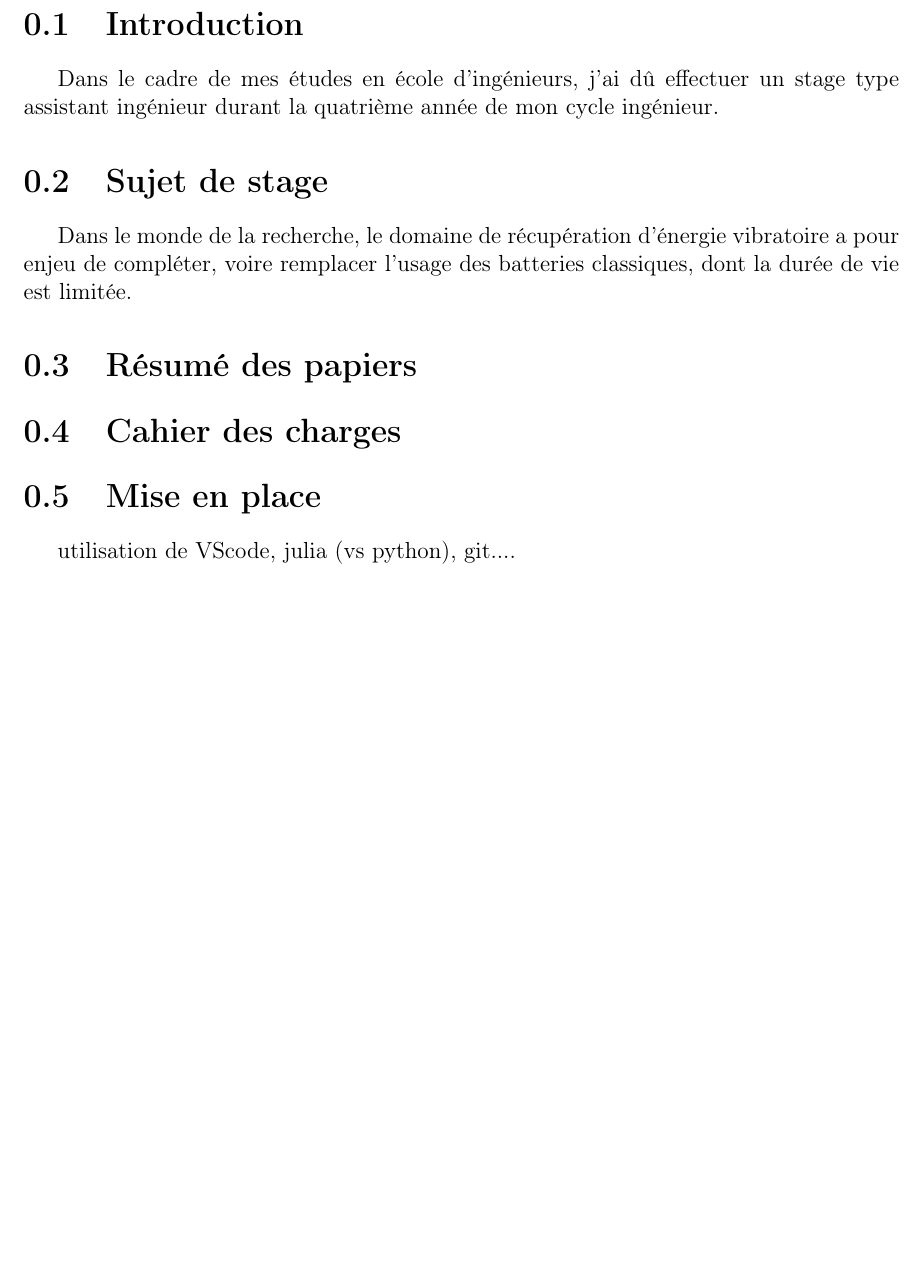
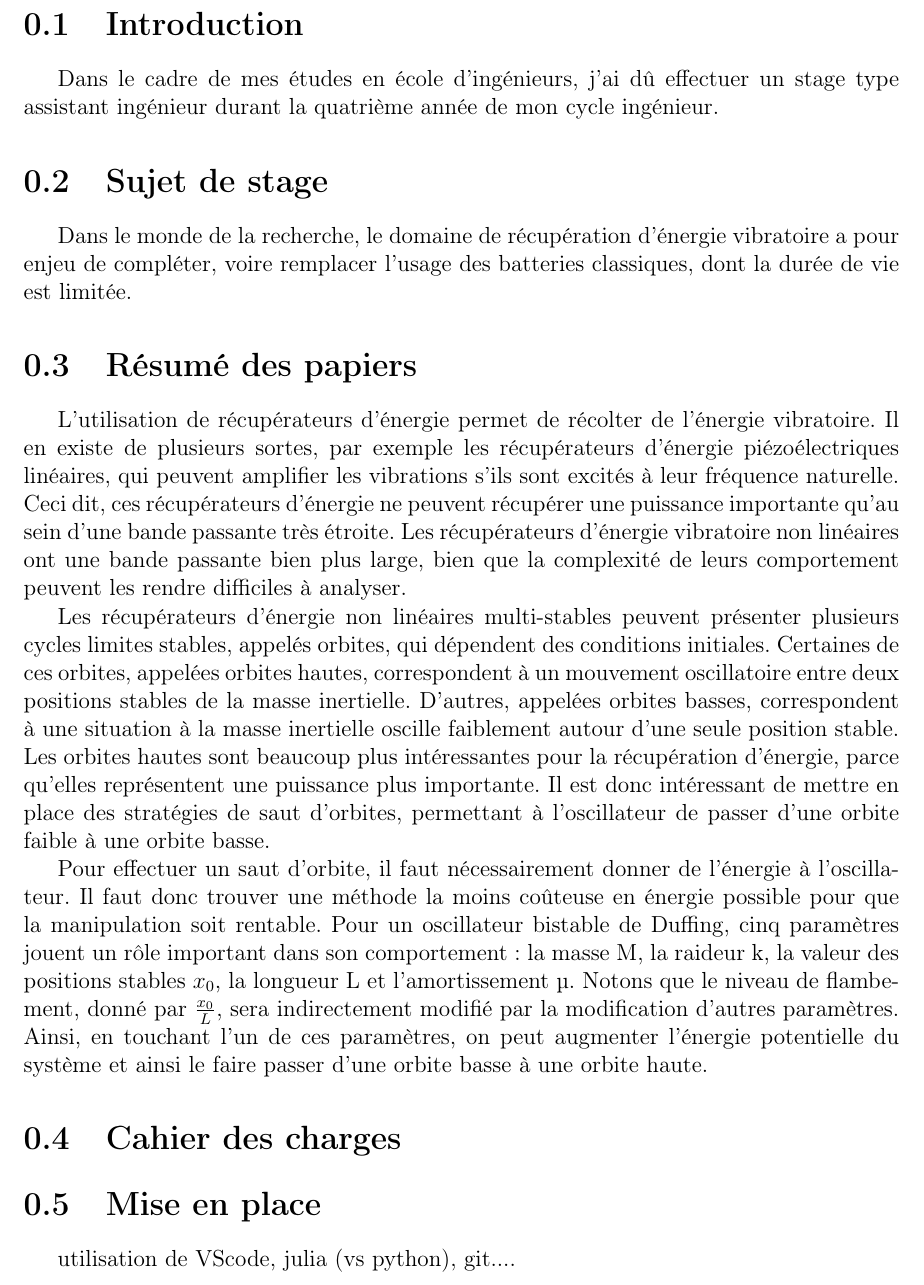
Before and after one commit to SalsyUniate/NVEH-modelling, a LaTeX document (report/rapport.tex): part of page 2 of 2 before the commit and part of page 2 of 3 after it, cut so that both start at the same text, the shorter picture padded with empty space. Compiled offline with pdfLaTeX.

Commit message:
small changes

```diff
--- a/report/rapport.tex
+++ b/report/rapport.tex
@@ -25,6 +25,13 @@ Dans le monde de la recherche, le domaine de récupération d'énergie vibratoir
 
 \section{Résumé des papiers}
 
+L'utilisation de récupérateurs d'énergie permet de récolter de l'énergie vibratoire. Il en existe de plusieurs sortes, par exemple les récupérateurs d'énergie piézoélectriques linéaires, qui peuvent amplifier les vibrations s'ils sont excités à leur fréquence naturelle. Ceci dit, ces récupérateurs d'énergie ne peuvent récupérer une puissance importante qu'au sein d'une bande passante très étroite. Les récupérateurs d'énergie vibratoire non linéaires ont une bande passante bien plus large, bien que la complexité de leurs comportement peuvent les rendre difficiles à analyser.
+
+Les récupérateurs d'énergie non linéaires multi-stables peuvent présenter plusieurs cycles limites stables, appelés orbites, qui dépendent des conditions initiales. Certaines de ces orbites, appelées orbites hautes, correspondent à un mouvement oscillatoire entre deux positions stables de la masse inertielle. D'autres, appelées orbites basses, correspondent à une situation à la masse inertielle oscille faiblement autour d'une seule position stable. Les orbites hautes sont beaucoup plus intéressantes pour la récupération d'énergie, parce qu'elles représentent une puissance plus importante. Il est donc intéressant de mettre en place des stratégies de saut d'orbites, permettant à l'oscillateur de passer d'une orbite faible à une orbite basse.
+
+Pour effectuer un saut d'orbite, il faut nécessairement donner de l'énergie à l'oscillateur. Il faut donc trouver une méthode la moins coûteuse en énergie possible pour que la manipulation soit rentable. Pour un oscillateur bistable de Duffing, cinq paramètres jouent un rôle important dans son comportement : la masse M, la raideur k, la valeur des positions stables $x_0$, la longueur L et l'amortissement µ. Notons que le niveau de flambement, donné par $\frac{x_0}{L}$, sera indirectement modifié par la modification d'autres paramètres. Ainsi, en touchant l'un de ces paramètres, on peut augmenter l'énergie potentielle du système et ainsi le faire passer d'une orbite basse à une orbite haute.
+
+
 \section{Cahier des charges}
 
 \section{Mise en place}
```
Also changed, not shown: report/rapport.pdf, 5 other files.
